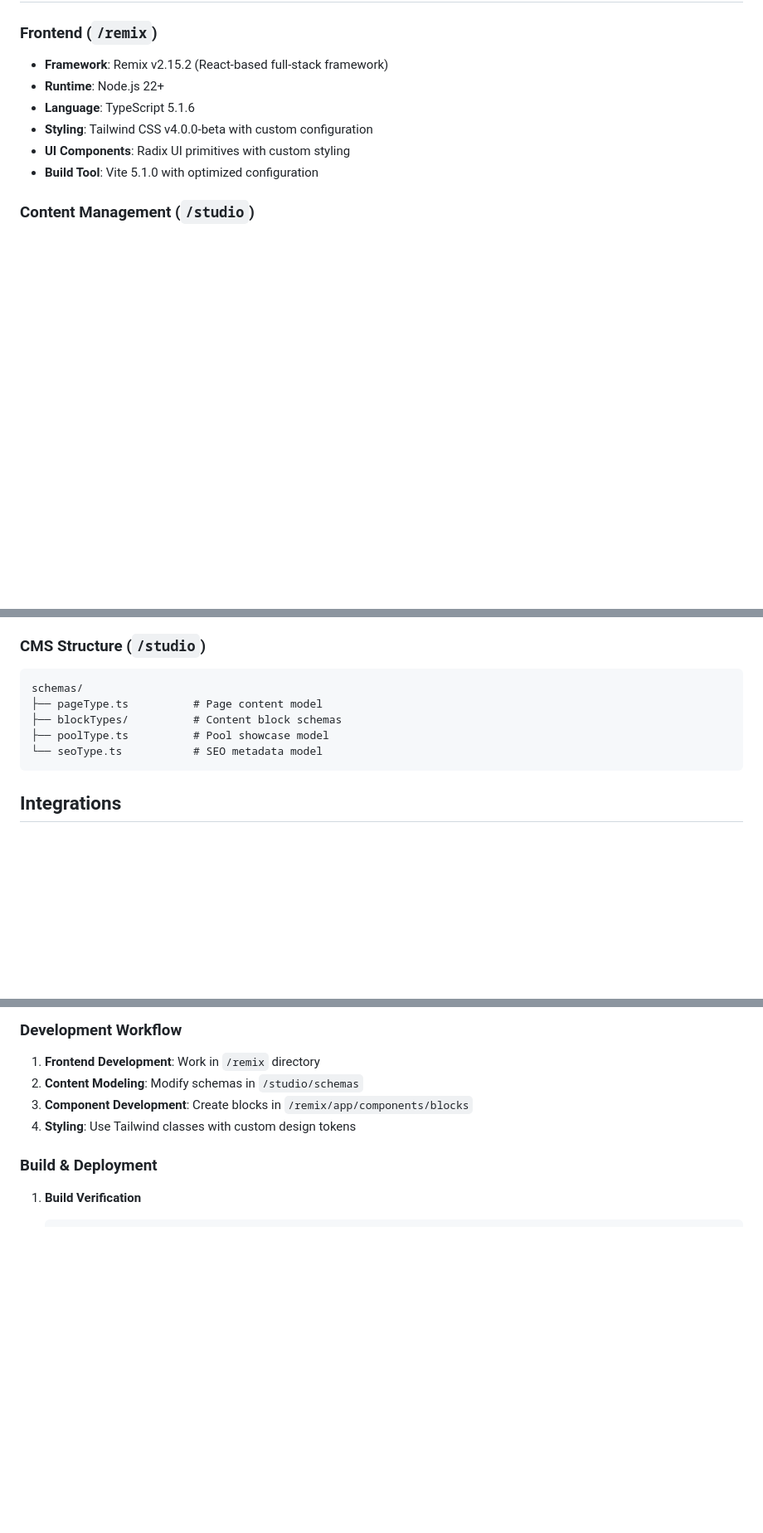
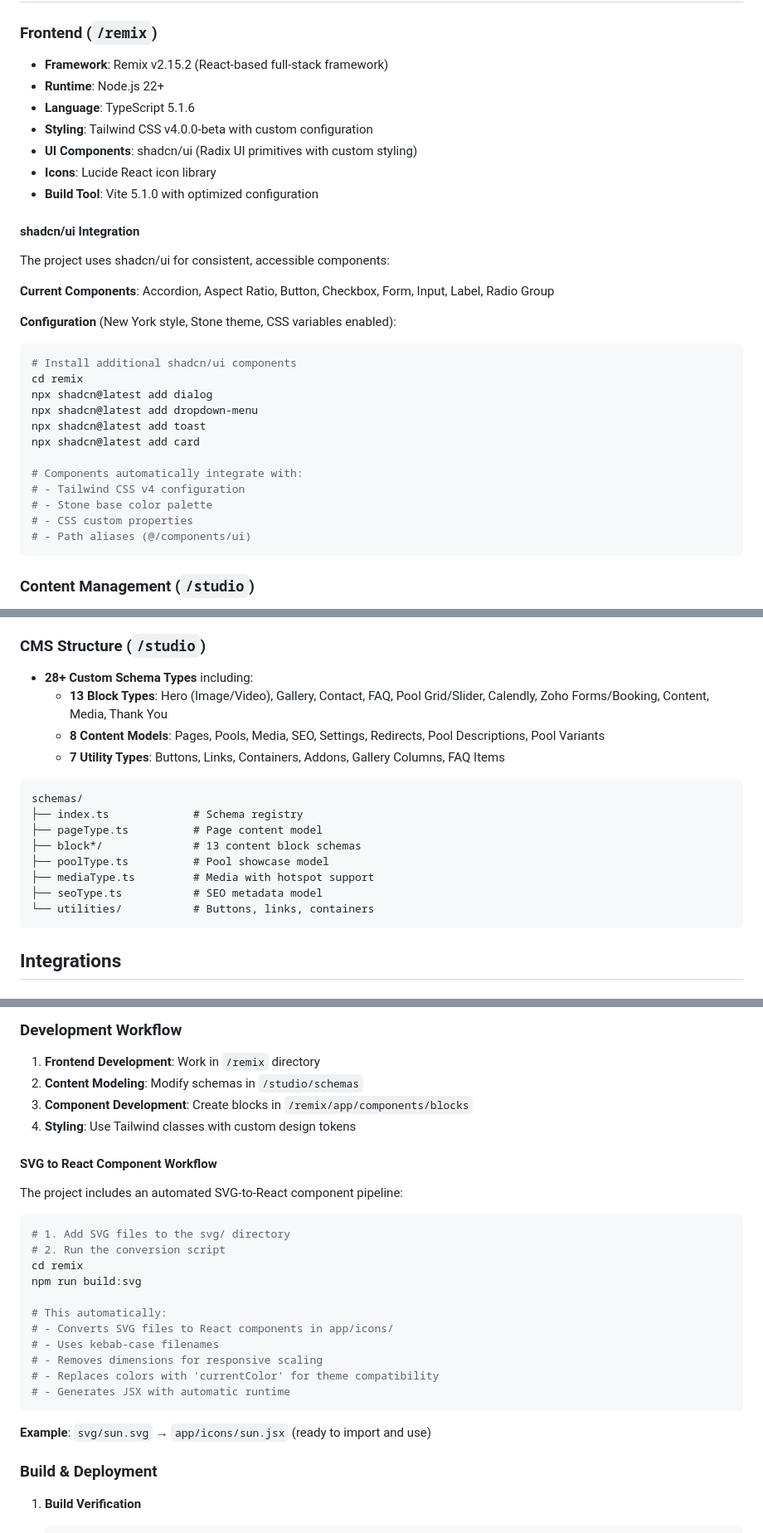
Before and after one commit to moonhatch/goldenhourpools, a Markdown page: README.md, 3 parts joined by grey strips. Shown: that part at 83% size. Drawn GitHub-style; blank space fills up the shorter version.

Commit message:
chore: add shadcn, svg, and lucide to readme

````diff
--- a/README.md
+++ b/README.md
@@ -44,8 +44,32 @@ goldenhourpools/
 - **Runtime**: Node.js 22+
 - **Language**: TypeScript 5.1.6
 - **Styling**: Tailwind CSS v4.0.0-beta with custom configuration
-- **UI Components**: Radix UI primitives with custom styling
+- **UI Components**: shadcn/ui (Radix UI primitives with custom styling)
+- **Icons**: Lucide React icon library
 - **Build Tool**: Vite 5.1.0 with optimized configuration
+
+#### shadcn/ui Integration
+
+The project uses shadcn/ui for consistent, accessible components:
+
+**Current Components**: Accordion, Aspect Ratio, Button, Checkbox, Form, Input, Label, Radio Group
+
+**Configuration** (New York style, Stone theme, CSS variables enabled):
+
+```bash
+# Install additional shadcn/ui components
+cd remix
+npx shadcn@latest add dialog
+npx shadcn@latest add dropdown-menu
+npx shadcn@latest add toast
+npx shadcn@latest add card
+
+# Components automatically integrate with:
+# - Tailwind CSS v4 configuration
+# - Stone base color palette
+# - CSS custom properties
+# - Path aliases (@/components/ui)
+```
 
 ### Content Management (`/studio`)
 
@@ -112,12 +138,20 @@ app/
 
 ### CMS Structure (`/studio`)
 
+- **28+ Custom Schema Types** including:
+  - **13 Block Types**: Hero (Image/Video), Gallery, Contact, FAQ, Pool Grid/Slider, Calendly, Zoho Forms/Booking, Content, Media, Thank You
+  - **8 Content Models**: Pages, Pools, Media, SEO, Settings, Redirects, Pool Descriptions, Pool Variants
+  - **7 Utility Types**: Buttons, Links, Containers, Addons, Gallery Columns, FAQ Items
+
 ```
 schemas/
+├── index.ts             # Schema registry
 ├── pageType.ts          # Page content model
-├── blockTypes/          # Content block schemas
+├── block*/              # 13 content block schemas
 ├── poolType.ts          # Pool showcase model
-└── seoType.ts           # SEO metadata model
+├── mediaType.ts         # Media with hotspot support
+├── seoType.ts           # SEO metadata model
+└── utilities/           # Buttons, links, containers
 ```
 
 ## Integrations
@@ -195,6 +229,26 @@ schemas/
 3. **Component Development**: Create blocks in `/remix/app/components/blocks`
 4. **Styling**: Use Tailwind classes with custom design tokens
 
+#### SVG to React Component Workflow
+
+The project includes an automated SVG-to-React component pipeline:
+
+```bash
+# 1. Add SVG files to the svg/ directory
+# 2. Run the conversion script
+cd remix
+npm run build:svg
+
+# This automatically:
+# - Converts SVG files to React components in app/icons/
+# - Uses kebab-case filenames
+# - Removes dimensions for responsive scaling
+# - Replaces colors with 'currentColor' for theme compatibility
+# - Generates JSX with automatic runtime
+```
+
+**Example**: `svg/sun.svg` → `app/icons/sun.jsx` (ready to import and use)
+
 ### Build & Deployment
 
 1. **Build Verification**
````
Also changed, not shown: other parts of README.md (+2 -0 lines).
